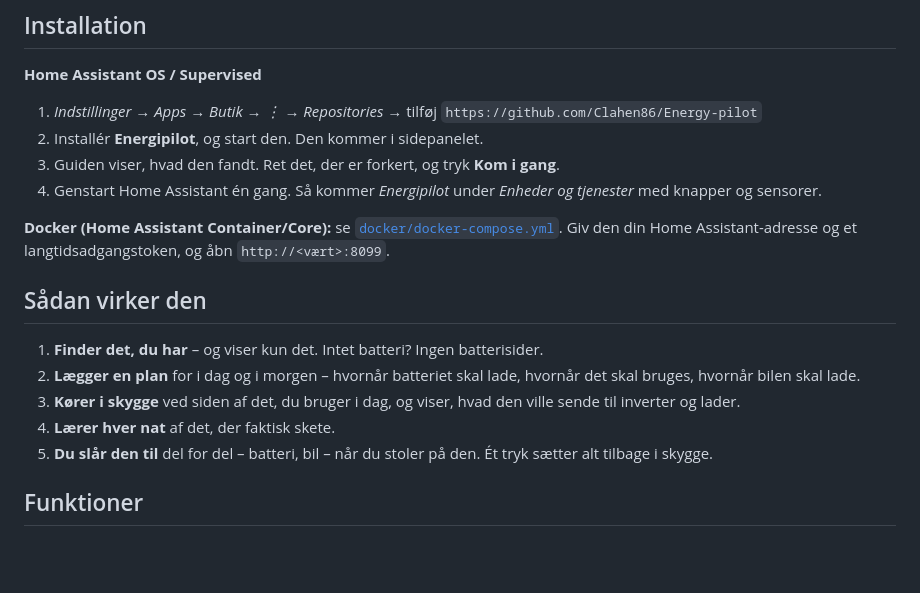
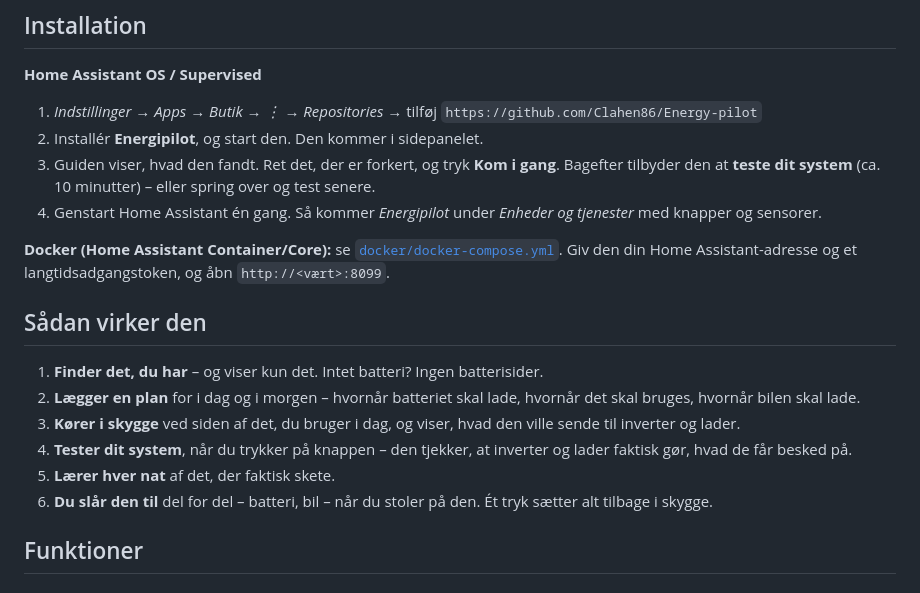
Before and after one commit to Clahen86/Energy-pilot, a Markdown page: README.da.md, the part around one of its changes. Drawn GitHub-style; blank space fills up the shorter version.

```diff
--- a/README.da.md
+++ b/README.da.md
@@ -39,6 +39,7 @@
 1. *Indstillinger → Apps → Butik → ⋮ → Repositories* → tilføj `https://github.com/Clahen86/Energy-pilot`
 2. Installér **Energipilot**, og start den. Den kommer i sidepanelet.
 3. Guiden viser, hvad den fandt. Ret det, der er forkert, og tryk **Kom i gang**.
+   Bagefter tilbyder den at **teste dit system** (ca. 10 minutter) – eller spring over og test senere.
 4. Genstart Home Assistant én gang. Så kommer *Energipilot* under *Enheder og tjenester* med knapper og sensorer.
 
 **Docker (Home Assistant Container/Core):** se [`docker/docker-compose.yml`](docker/docker-compose.yml). Giv den din
@@ -49,8 +50,9 @@ Home Assistant-adresse og et langtidsadgangstoken, og åbn `http://<vært>:8099`
 1. **Finder det, du har** – og viser kun det. Intet batteri? Ingen batterisider.
 2. **Lægger en plan** for i dag og i morgen – hvornår batteriet skal lade, hvornår det skal bruges, hvornår bilen skal lade.
 3. **Kører i skygge** ved siden af det, du bruger i dag, og viser, hvad den ville sende til inverter og lader.
-4. **Lærer hver nat** af det, der faktisk skete.
-5. **Du slår den til** del for del – batteri, bil – når du stoler på den. Ét tryk sætter alt tilbage i skygge.
+4. **Tester dit system**, når du trykker på knappen – den tjekker, at inverter og lader faktisk gør, hvad de får besked på.
+5. **Lærer hver nat** af det, der faktisk skete.
+6. **Du slår den til** del for del – batteri, bil – når du stoler på den. Ét tryk sætter alt tilbage i skygge.
 
 ## Funktioner
 
```
Also changed, not shown: other parts of README.da.md (+24 -6 lines), README.md (+28 -8 lines), docs/help_da.png (added), docs/help_en.png (added), docs/test_da.png (added), docs/test_en.png (added).
